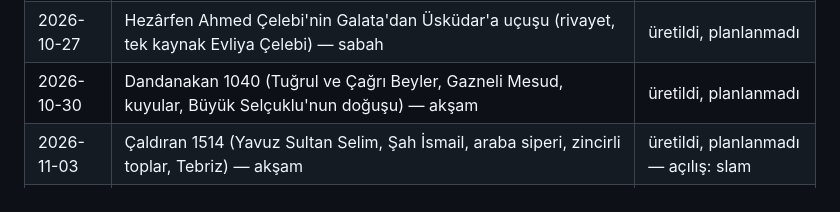
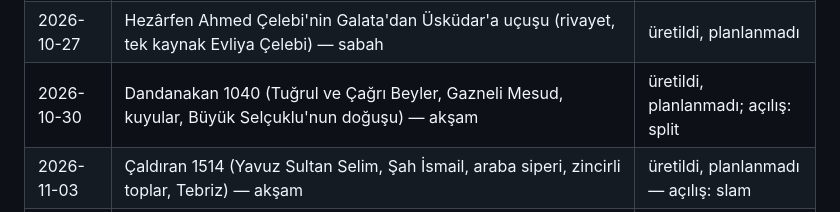
Before and after one commit to emrahyavuz09/tarih-haber-video, a Markdown page: topics.md, the part around the change. Drawn GitHub-style.

Commit message:
topics: 2026-10-30-aksam-dandanakan-1040 açılış (split)
Co-Authored-By: Claude Opus 5.5 <noreply@anthropic.com>
Claude-Session: https://claude.ai/code/session_015Af9EFCnwnoj4VaabAkZYF

```diff
--- a/topics.md
+++ b/topics.md
@@ -16,7 +16,7 @@
 | 2026-11-06 | Sabiha Gökçen: dünyanın ilk kadın savaş pilotu (Türkkuşu, 1937 bröve, Balkan uçuşu; Atatürk çizilmedi) — sabah | üretildi, planlanmadı; açılış: zoom |
 | 2026-11-03 | Uluğ Bey ve Semerkant rasathanesi, yıldız kataloğu — sabah | üretildi, planlanmadı — açılış: zoom |
 | 2026-10-27 | Hezârfen Ahmed Çelebi'nin Galata'dan Üsküdar'a uçuşu (rivayet, tek kaynak Evliya Çelebi) — sabah | üretildi, planlanmadı |
-| 2026-10-30 | Dandanakan 1040 (Tuğrul ve Çağrı Beyler, Gazneli Mesud, kuyular, Büyük Selçuklu'nun doğuşu) — akşam | üretildi, planlanmadı |
+| 2026-10-30 | Dandanakan 1040 (Tuğrul ve Çağrı Beyler, Gazneli Mesud, kuyular, Büyük Selçuklu'nun doğuşu) — akşam | üretildi, planlanmadı; açılış: split |
 | 2026-11-03 | Çaldıran 1514 (Yavuz Sultan Selim, Şah İsmail, araba siperi, zincirli toplar, Tebriz) — akşam | üretildi, planlanmadı — açılış: slam |
 | 2026-11-06 | Sakarya Meydan Muharebesi 1921 ("Hattı müdafaa yoktur, sathı müdafaa vardır...", 22 gün 22 gece, Mareşal ve Gazi; Atatürk çizilmedi) — akşam | üretildi, planlanmadı; açılış: stencil |
 | 2026-10-27 | Niğbolu 1396: Yıldırım Bayezid, Sigismund'un Haçlı ordusu, kayıkla kaçış, Nevers fidyesi — akşam | üretildi, planlanmadı |
```
